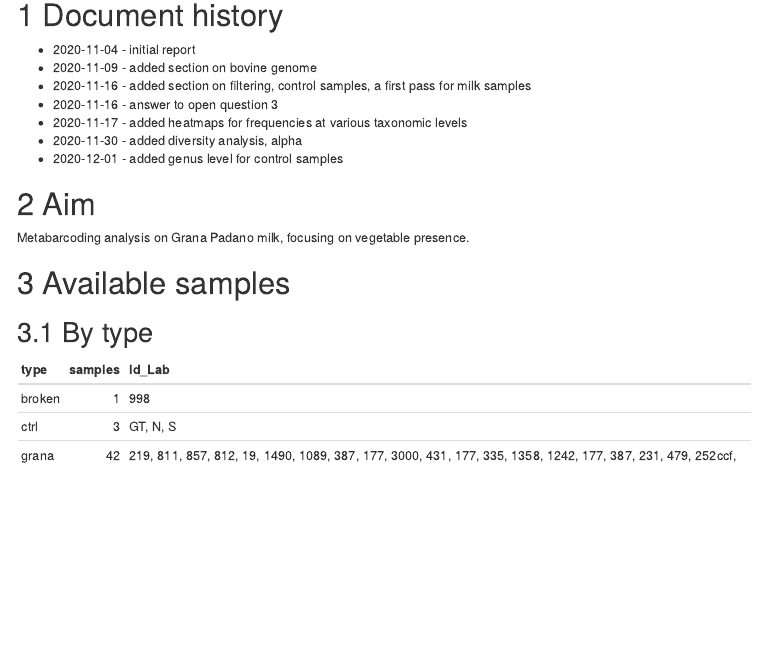
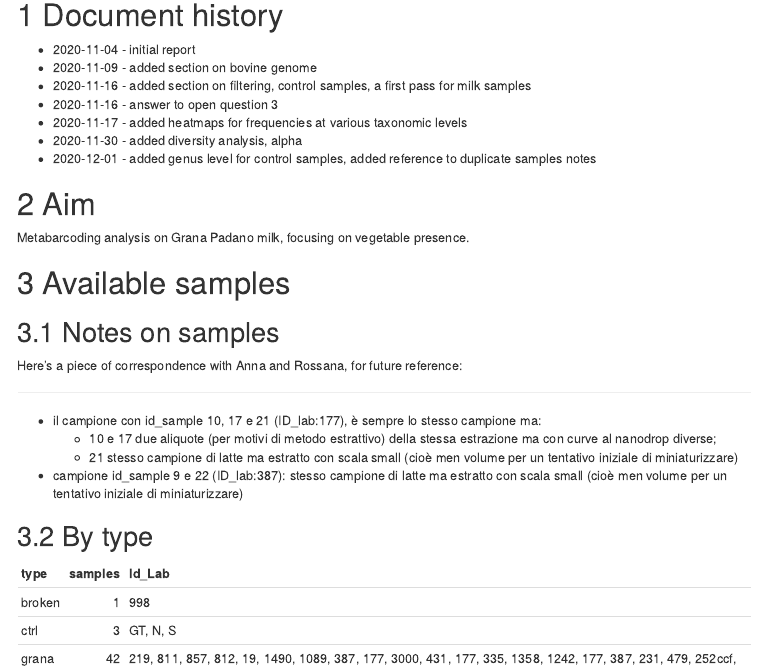
Before and after one commit to ne1s0n/CREA-ZA_Spallanzani_metabarcoding-grana-veg, an R Markdown document (report/2020-11_CREA-ZA_Spallanzani_metabarcoding-grana-veg.Rmd): the page in a window 1100 px wide, from 170 px down. The pictures show the output file report/2020-11_CREA-ZA_Spallanzani_metabarcoding-grana-veg.html that the author committed with the source, opened offline; menus at the side of the page are left out.

Commit message:
added notes on duplicated samples

````diff
--- a/report/2020-11_CREA-ZA_Spallanzani_metabarcoding-grana-veg.Rmd
+++ b/report/2020-11_CREA-ZA_Spallanzani_metabarcoding-grana-veg.Rmd
@@ -65,7 +65,7 @@
 * 2020-11-16 - answer to open question 3
 * 2020-11-17 - added heatmaps for frequencies at various taxonomic levels
 * 2020-11-30 - added diversity analysis, alpha
-* 2020-12-01 - added genus level for control samples
+* 2020-12-01 - added genus level for control samples, added reference to duplicate samples notes
 
 # Aim
 
@@ -79,6 +79,18 @@
 samples$province = sapply(samples$caseificio, FUN = substr, start=1, stop=2)
 samples[samples$province == '', 'province'] = '-'
 ```
+
+## Notes on samples
+
+Here's a piece of correspondence with Anna and Rossana, for future reference:
+
+---
+
+* il campione con id_sample 10, 17 e 21 (ID_lab:177), è sempre lo stesso campione ma:
+  * 10 e 17 due aliquote (per motivi di metodo estrattivo) della stessa estrazione ma con curve al nanodrop diverse;
+  * 21 stesso campione di latte ma estratto con scala small (cioè men volume per un tentativo iniziale di miniaturizzare)
+* campione  id_sample  9 e 22 (ID_lab:387): stesso campione di latte ma estratto con scala small (cioè men volume per un tentativo iniziale di miniaturizzare)
+
 
 ## By type
 
````
Also changed, not shown: report/2020-11_CREA-ZA_Spallanzani_metabarcoding-grana-veg.html.
